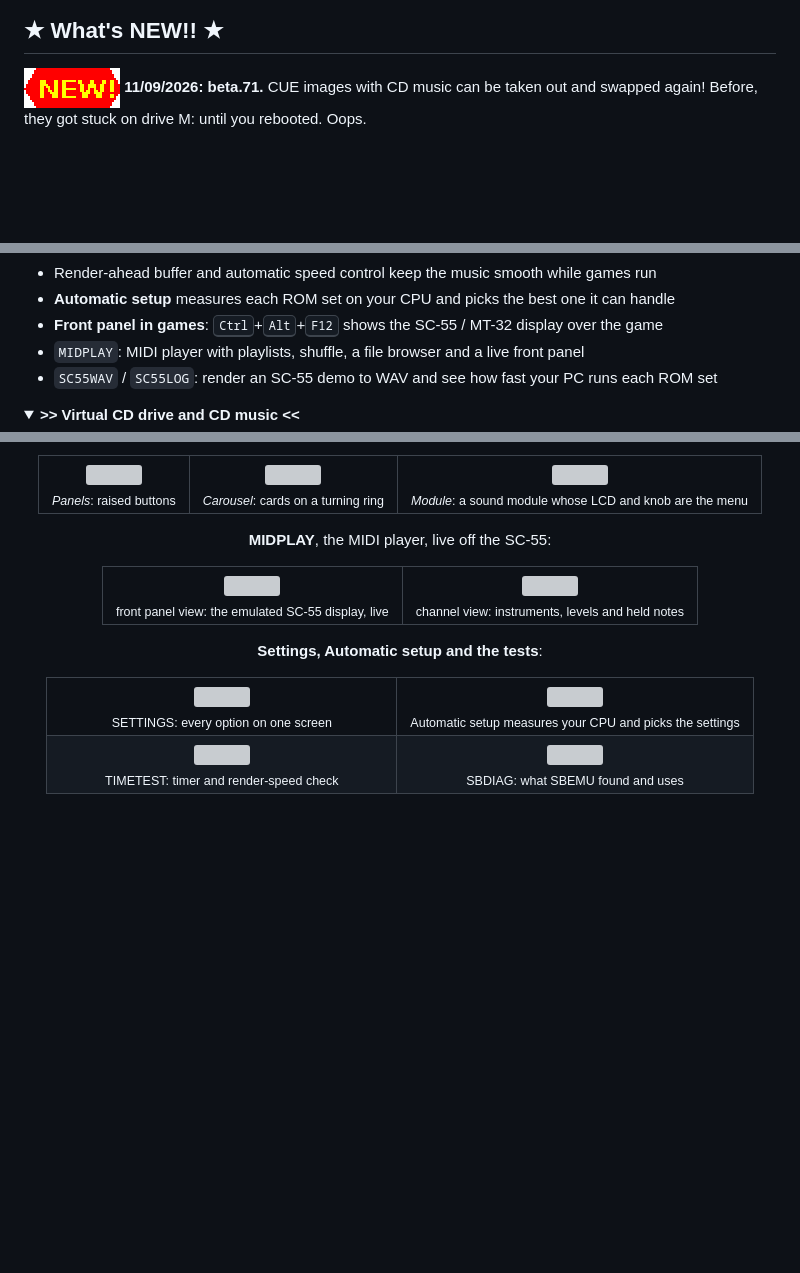
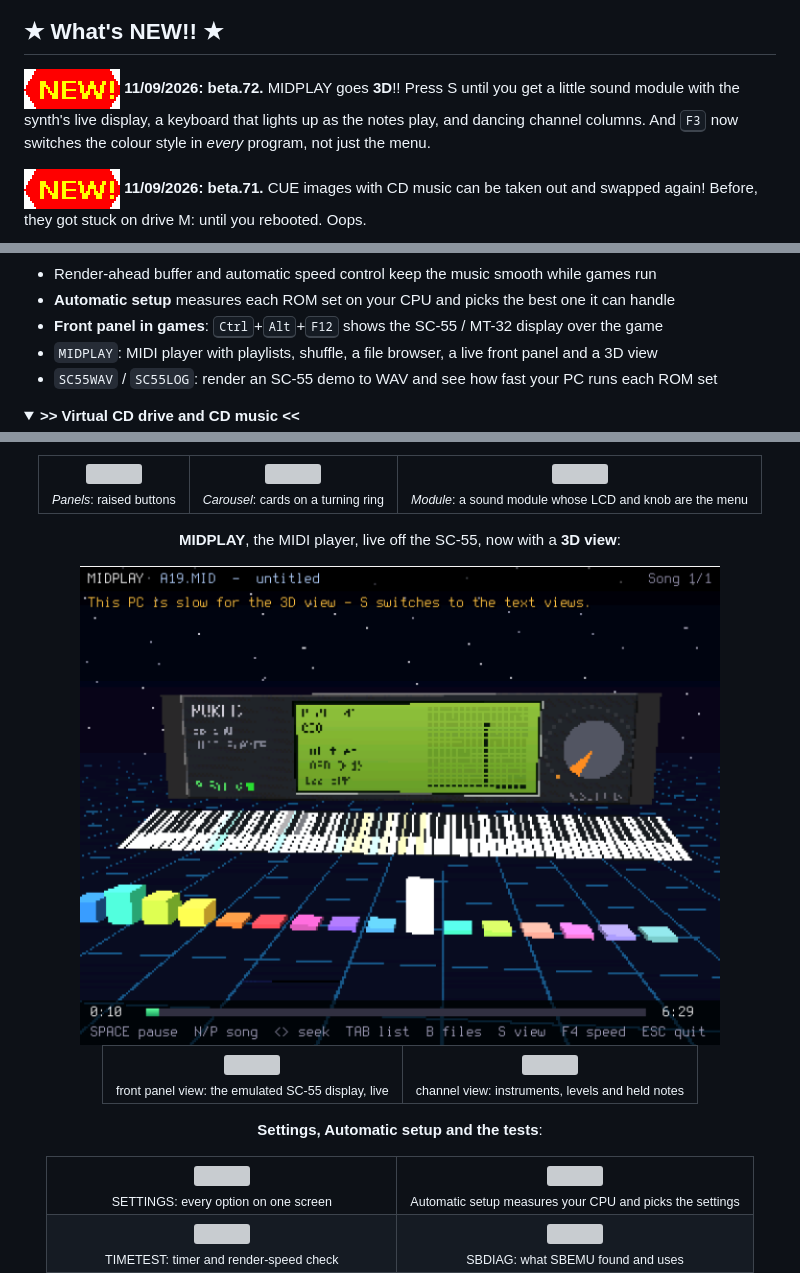
Before and after one commit to deon81997/NUKED-SBEMU-MUXED, a Markdown page: README.md, 3 parts joined by grey strips. Rendered like a GitHub page; pictures changed too: docs/shots/midplay-3d.png (added); folded sections open; blank space fills up the shorter version; grey boxes are pictures that could not be loaded.

```diff
--- a/README.md
+++ b/README.md
@@ -66,6 +66,10 @@
 <div align="center"><img src="docs/90s/fd-marine-walk.gif" alt=""> <img src="docs/90s/ic-news.gif" alt=""> <img src="docs/90s/bar.gif" width="380" alt=""> <img src="docs/90s/ic-news.gif" alt=""> <img src="docs/90s/fd-serpentipede.gif" alt=""></div>
 
 ## ★ What's NEW!! ★
+
+<img src="docs/90s/new.gif" alt="NEW!"> **11/09/2026: beta.72.** MIDPLAY goes **3D**!! Press S until you get a
+little sound module with the synth's live display, a keyboard that lights up as the notes play, and dancing
+channel columns. And <kbd>F3</kbd> now switches the colour style in *every* program, not just the menu.
 
 <img src="docs/90s/new.gif" alt="NEW!"> **11/09/2026: beta.71.** CUE images with CD music can be taken out and
 swapped again! Before, they got stuck on drive M: until you rebooted. Oops.
@@ -165,7 +169,7 @@ something breaks please [sign my guestbook](#-sign-my-guestbook-) and tell me!
 - Render-ahead buffer and automatic speed control keep the music smooth while games run
 - **Automatic setup** measures each ROM set on your CPU and picks the best one it can handle
 - **Front panel in games**: <kbd>Ctrl</kbd>+<kbd>Alt</kbd>+<kbd>F12</kbd> shows the SC-55 / MT-32 display over the game
-- `MIDPLAY`: MIDI player with playlists, shuffle, a file browser and a live front panel
+- `MIDPLAY`: MIDI player with playlists, shuffle, a file browser, a live front panel and a 3D view
 - `SC55WAV` / `SC55LOG`: render an SC-55 demo to WAV and see how fast your PC runs each ROM set
 </details>
 
@@ -356,7 +361,9 @@ works for some people.
 </tr>
 </table>
 
-<b>MIDPLAY</b>, the MIDI player, live off the SC-55:
+<b>MIDPLAY</b>, the MIDI player, live off the SC-55, now with a <b>3D view</b>:
+
+<img src="docs/shots/midplay-3d.png" width="640" alt="MIDPLAY's 3D view: a sound module, a lit keyboard and channel columns">
 
 <table>
 <tr>
```
Also changed, not shown: other parts of README.md (+2 -1 lines), sc55-pack/HANDOFF.md (+16 -0 lines), docs/90s/counter.gif, 14 other files.
